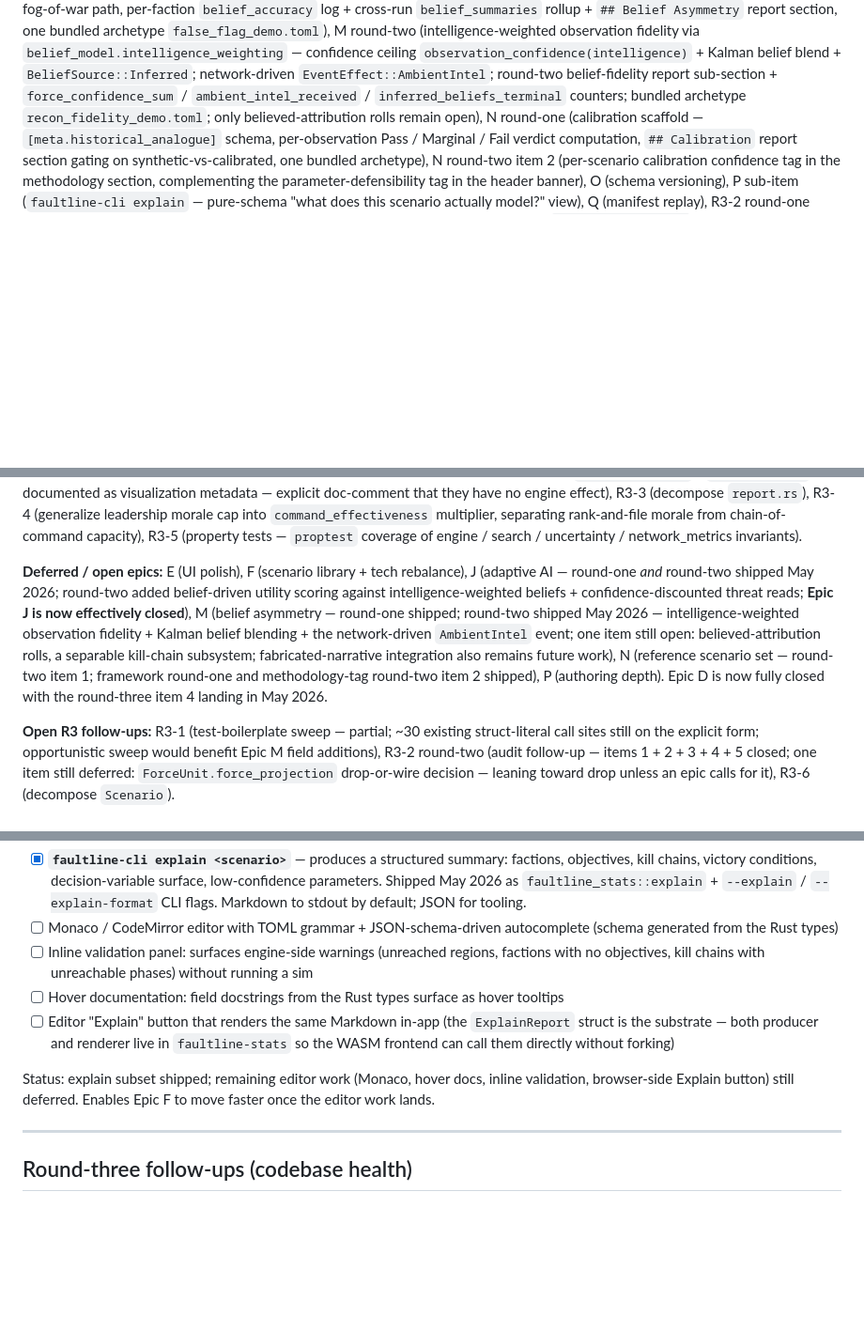
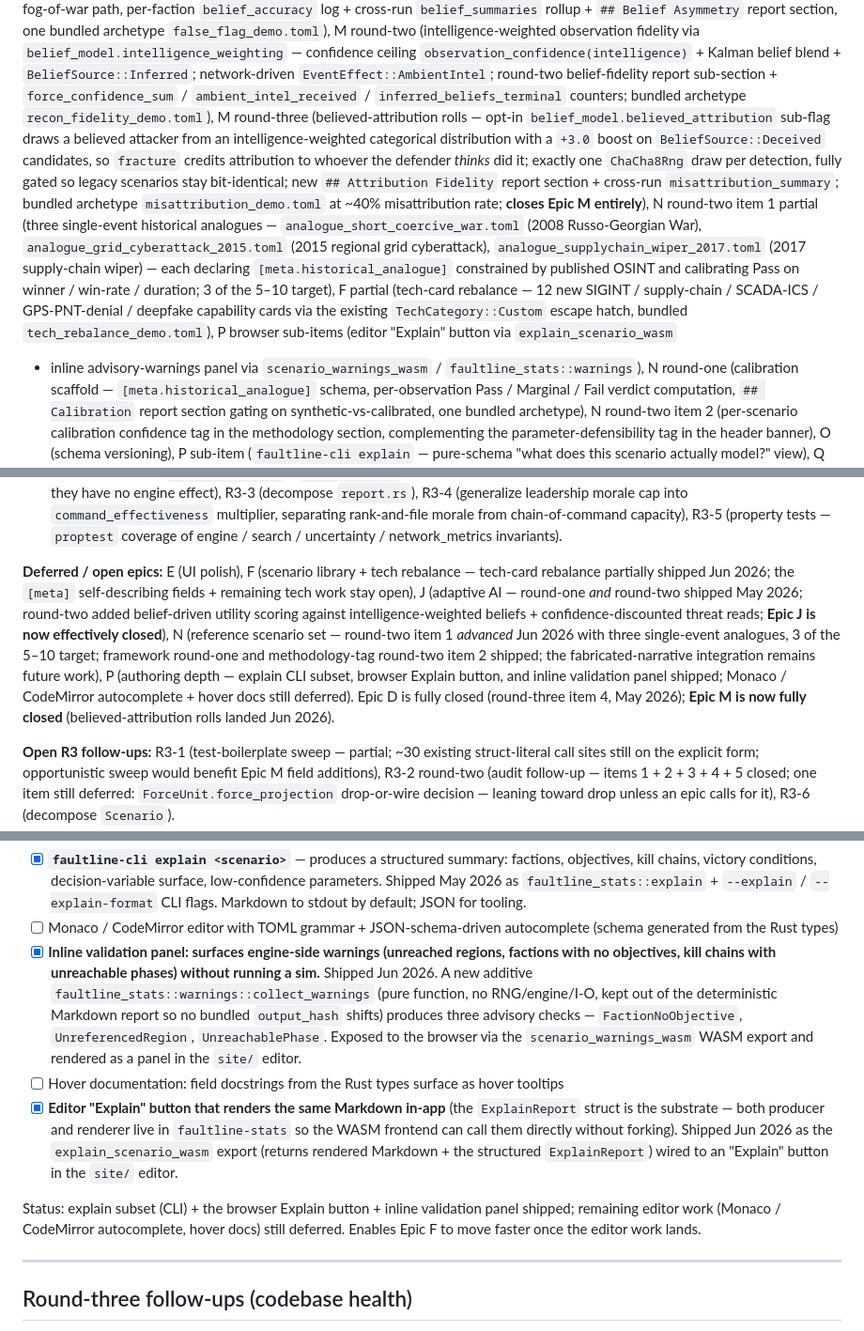
Before and after one commit to AndrewAltimit/faultline, a Markdown page: docs/improvement-plan.md, 3 parts joined by grey strips. Shown at 94% size. GitHub-like rendering; blank space fills up the shorter version.

Commit message:
docs: reconcile improvement-plan status snapshot after 3-stream landing
Cross-cutting doc fixups the per-stream agents couldn't make in isolation:
- Mark Epic P browser Explain button + inline validation panel shipped
  (Stream C was scoped to frontend/wasm and did not edit this doc).
- Bump closed count 32 -> 36: M round-three, N round-two item 1 (partial,
  3 analogues), F partial (tech rebalance), P browser sub-items.
- Move Epic M to fully closed in the deferred list; update N/F/P entries.
- Refresh the header changelog note (2026-06-06) and report-section count (28).

Co-Authored-By: Claude Opus 4.8 (1M context) <noreply@anthropic.com>

```diff
--- a/docs/improvement-plan.md
+++ b/docs/improvement-plan.md
@@ -234,8 +243,29 @@ section, one bundled archetype `false_flag_demo.toml`), M round-two
 `BeliefSource::Inferred`; network-driven `EventEffect::AmbientIntel`;
 round-two belief-fidelity report sub-section + `force_confidence_sum`
 / `ambient_intel_received` / `inferred_beliefs_terminal` counters;
-bundled archetype `recon_fidelity_demo.toml`; only believed-attribution
-rolls remain open),
+bundled archetype `recon_fidelity_demo.toml`), M round-three
+(believed-attribution rolls — opt-in
+`belief_model.believed_attribution` sub-flag draws a believed attacker
+from an intelligence-weighted categorical distribution with a `+3.0`
+boost on `BeliefSource::Deceived` candidates, so `fracture` credits
+attribution to whoever the defender *thinks* did it; exactly one
+`ChaCha8Rng` draw per detection, fully gated so legacy scenarios stay
+bit-identical; new `## Attribution Fidelity` report section + cross-run
+`misattribution_summary`; bundled archetype `misattribution_demo.toml`
+at ~40% misattribution rate; **closes Epic M entirely**),
+N round-two item 1 partial (three single-event historical analogues —
+`analogue_short_coercive_war.toml` (2008 Russo-Georgian War),
+`analogue_grid_cyberattack_2015.toml` (2015 regional grid cyberattack),
+`analogue_supplychain_wiper_2017.toml` (2017 supply-chain wiper) — each
+declaring `[meta.historical_analogue]` constrained by published OSINT
+and calibrating Pass on winner / win-rate / duration; 3 of the 5–10
+target),
+F partial (tech-card rebalance — 12 new SIGINT / supply-chain / SCADA-ICS
+/ GPS-PNT-denial / deepfake capability cards via the existing
+`TechCategory::Custom` escape hatch, bundled `tech_rebalance_demo.toml`),
+P browser sub-items (editor "Explain" button via `explain_scenario_wasm`
++ inline advisory-warnings panel via `scenario_warnings_wasm` /
+`faultline_stats::warnings`),
 N round-one (calibration scaffold — `[meta.historical_analogue]`
 schema, per-observation Pass / Marginal / Fail verdict computation,
 `## Calibration` report section gating on synthetic-vs-calibrated,
@@ -267,18 +297,20 @@ R3-5 (property tests — `proptest` coverage of engine / search /
 uncertainty / network_metrics invariants).
 
 **Deferred / open epics:** E (UI polish), F (scenario library +
-tech rebalance), J (adaptive AI — round-one *and* round-two shipped
-May 2026; round-two added belief-driven utility scoring against
-intelligence-weighted beliefs + confidence-discounted threat reads;
-**Epic J is now effectively closed**), M (belief asymmetry —
-round-one shipped; round-two shipped May 2026 — intelligence-weighted
-observation fidelity + Kalman belief blending + the network-driven
-`AmbientIntel` event; one item still open: believed-attribution
-rolls, a separable kill-chain subsystem; fabricated-narrative
-integration also remains future work), N (reference scenario set —
-round-two item 1; framework round-one and methodology-tag round-two
-item 2 shipped), P (authoring depth). Epic D is now fully closed with
-the round-three item 4 landing in May 2026.
+tech rebalance — tech-card rebalance partially shipped Jun 2026; the
+`[meta]` self-describing fields + remaining tech work stay open),
+J (adaptive AI — round-one *and* round-two shipped May 2026; round-two
+added belief-driven utility scoring against intelligence-weighted
+beliefs + confidence-discounted threat reads; **Epic J is now
+effectively closed**), N (reference scenario set — round-two item 1
+*advanced* Jun 2026 with three single-event analogues, 3 of the 5–10
+target; framework round-one and methodology-tag round-two item 2
+shipped; the fabricated-narrative integration remains future work),
+P (authoring depth — explain CLI subset, browser Explain button, and
+inline validation panel shipped; Monaco / CodeMirror autocomplete +
+hover docs still deferred). Epic D is fully closed (round-three item 4,
+May 2026); **Epic M is now fully closed** (believed-attribution rolls
+landed Jun 2026).
 
 **Open R3 follow-ups:** R3-1 (test-boilerplate sweep — partial; ~30
 existing struct-literal call sites still on the explicit form;
@@ -649,19 +681,30 @@ model?" explainer.
       JSON for tooling.
 - [ ] Monaco / CodeMirror editor with TOML grammar + JSON-schema-driven
       autocomplete (schema generated from the Rust types)
-- [ ] Inline validation panel: surfaces engine-side warnings (unreached
+- [x] **Inline validation panel: surfaces engine-side warnings (unreached
       regions, factions with no objectives, kill chains with
-      unreachable phases) without running a sim
+      unreachable phases) without running a sim.** Shipped Jun 2026.
+      A new additive `faultline_stats::warnings::collect_warnings`
+      (pure function, no RNG/engine/I-O, kept out of the deterministic
+      Markdown report so no bundled `output_hash` shifts) produces three
+      advisory checks — `FactionNoObjective`, `UnreferencedRegion`,
+      `UnreachablePhase`. Exposed to the browser via the
+      `scenario_warnings_wasm` WASM export and rendered as a panel in
+      the `site/` editor.
 - [ ] Hover documentation: field docstrings from the Rust types
       surface as hover tooltips
-- [ ] Editor "Explain" button that renders the same Markdown in-app
+- [x] **Editor "Explain" button that renders the same Markdown in-app**
       (the `ExplainReport` struct is the substrate — both producer and
       renderer live in `faultline-stats` so the WASM frontend can call
-      them directly without forking)
+      them directly without forking). Shipped Jun 2026 as the
+      `explain_scenario_wasm` export (returns rendered Markdown + the
+      structured `ExplainReport`) wired to an "Explain" button in the
+      `site/` editor.
 
-Status: explain subset shipped; remaining editor work (Monaco,
-hover docs, inline validation, browser-side Explain button) still
-deferred. Enables Epic F to move faster once the editor work lands.
+Status: explain subset (CLI) + the browser Explain button + inline
+validation panel shipped; remaining editor work (Monaco / CodeMirror
+autocomplete, hover docs) still deferred. Enables Epic F to move
+faster once the editor work lands.
 
 ---
 
```
Also changed, not shown: other parts of docs/improvement-plan.md (+12 -3 lines).
